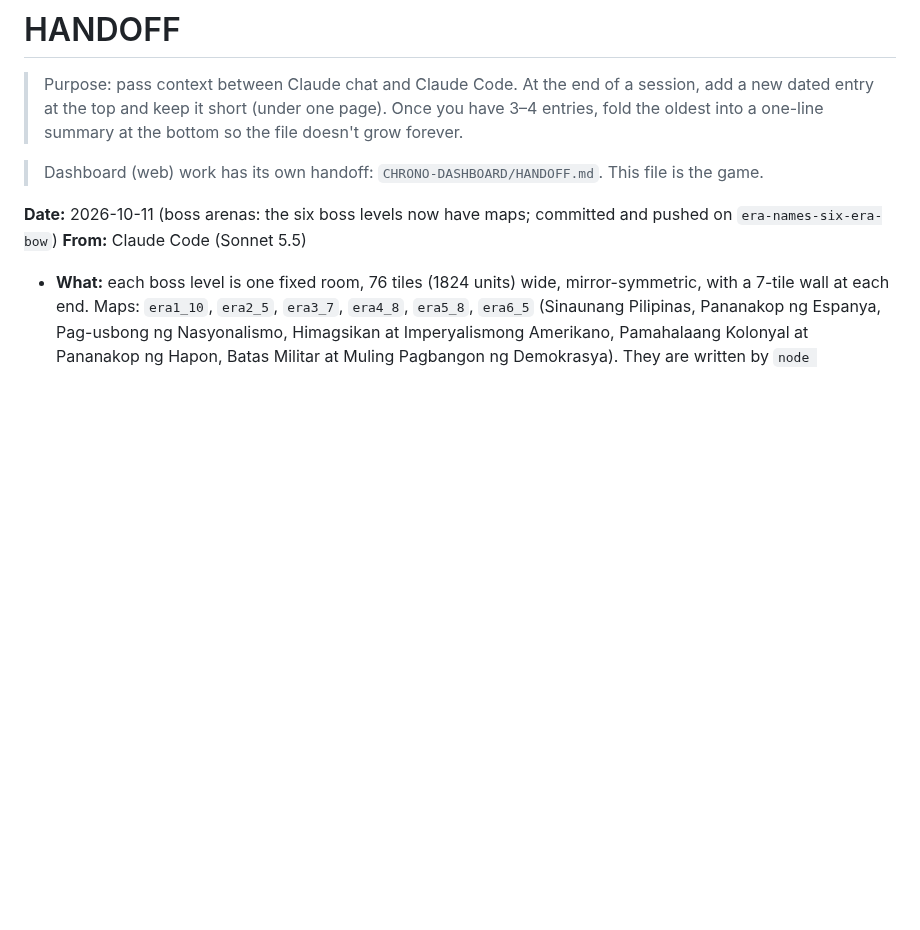
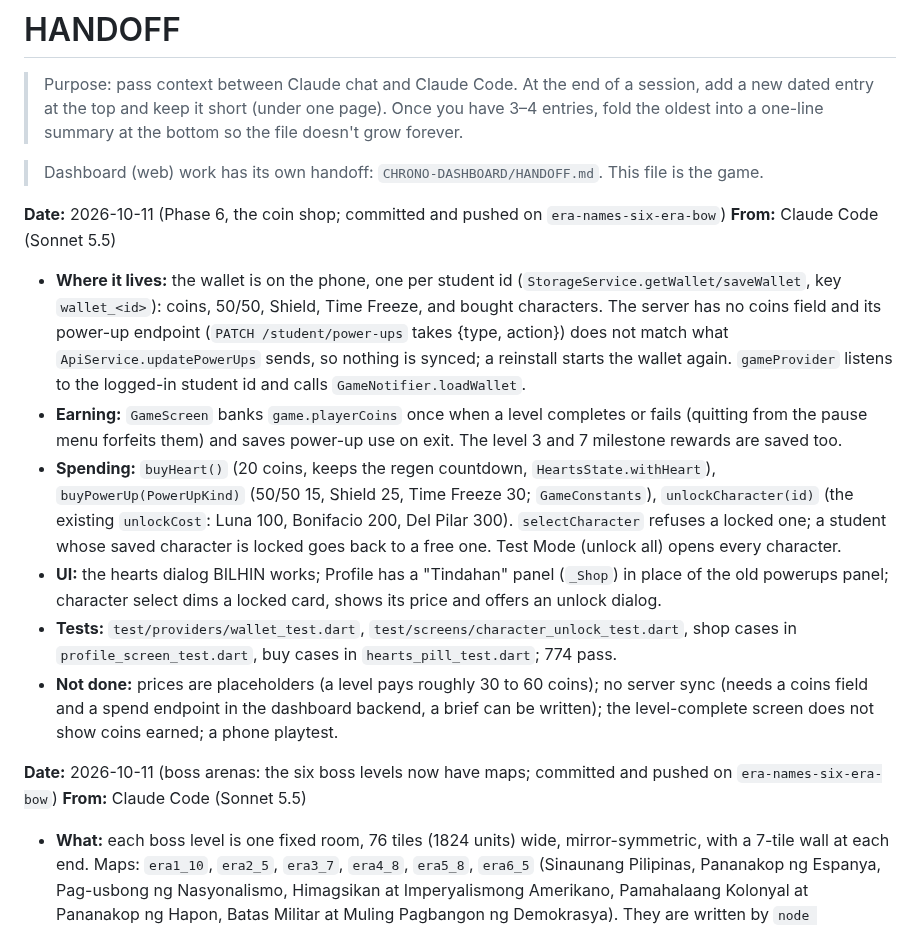
Before and after one commit to rowdel-ctrl/CHRONO-MAINREPO, a Markdown page: HANDOFF.md, the part around the change. GitHub-like rendering; blank space fills up the shorter version.

Commit message:
doc: record the coin shop; bump CHRONO-GAMEAPP

```diff
--- a/HANDOFF.md
+++ b/HANDOFF.md
@@ -4,6 +4,15 @@
 > At the end of a session, add a new dated entry at the top and keep it short (under one page). Once you have 3–4 entries, fold the oldest into a one-line summary at the bottom so the file doesn't grow forever.
 
 > Dashboard (web) work has its own handoff: `CHRONO-DASHBOARD/HANDOFF.md`. This file is the game.
+
+**Date:** 2026-10-11 (Phase 6, the coin shop; committed and pushed on `era-names-six-era-bow`)
+**From:** Claude Code (Sonnet 5.5)
+- **Where it lives:** the wallet is on the phone, one per student id (`StorageService.getWallet/saveWallet`, key `wallet_<id>`): coins, 50/50, Shield, Time Freeze, and bought characters. The server has no coins field and its power-up endpoint (`PATCH /student/power-ups` takes {type, action}) does not match what `ApiService.updatePowerUps` sends, so nothing is synced; a reinstall starts the wallet again. `gameProvider` listens to the logged-in student id and calls `GameNotifier.loadWallet`.
+- **Earning:** `GameScreen` banks `game.playerCoins` once when a level completes or fails (quitting from the pause menu forfeits them) and saves power-up use on exit. The level 3 and 7 milestone rewards are saved too.
+- **Spending:** `buyHeart()` (20 coins, keeps the regen countdown, `HeartsState.withHeart`), `buyPowerUp(PowerUpKind)` (50/50 15, Shield 25, Time Freeze 30; `GameConstants`), `unlockCharacter(id)` (the existing `unlockCost`: Luna 100, Bonifacio 200, Del Pilar 300). `selectCharacter` refuses a locked one; a student whose saved character is locked goes back to a free one. Test Mode (unlock all) opens every character.
+- **UI:** the hearts dialog BILHIN works; Profile has a "Tindahan" panel (`_Shop`) in place of the old powerups panel; character select dims a locked card, shows its price and offers an unlock dialog.
+- **Tests:** `test/providers/wallet_test.dart`, `test/screens/character_unlock_test.dart`, shop cases in `profile_screen_test.dart`, buy cases in `hearts_pill_test.dart`; 774 pass.
+- **Not done:** prices are placeholders (a level pays roughly 30 to 60 coins); no server sync (needs a coins field and a spend endpoint in the dashboard backend, a brief can be written); the level-complete screen does not show coins earned; a phone playtest.
 
 **Date:** 2026-10-11 (boss arenas: the six boss levels now have maps; committed and pushed on `era-names-six-era-bow`)
 **From:** Claude Code (Sonnet 5.5)
```
Also changed, not shown: NEXT_STEPS.md (+4 -4 lines).
